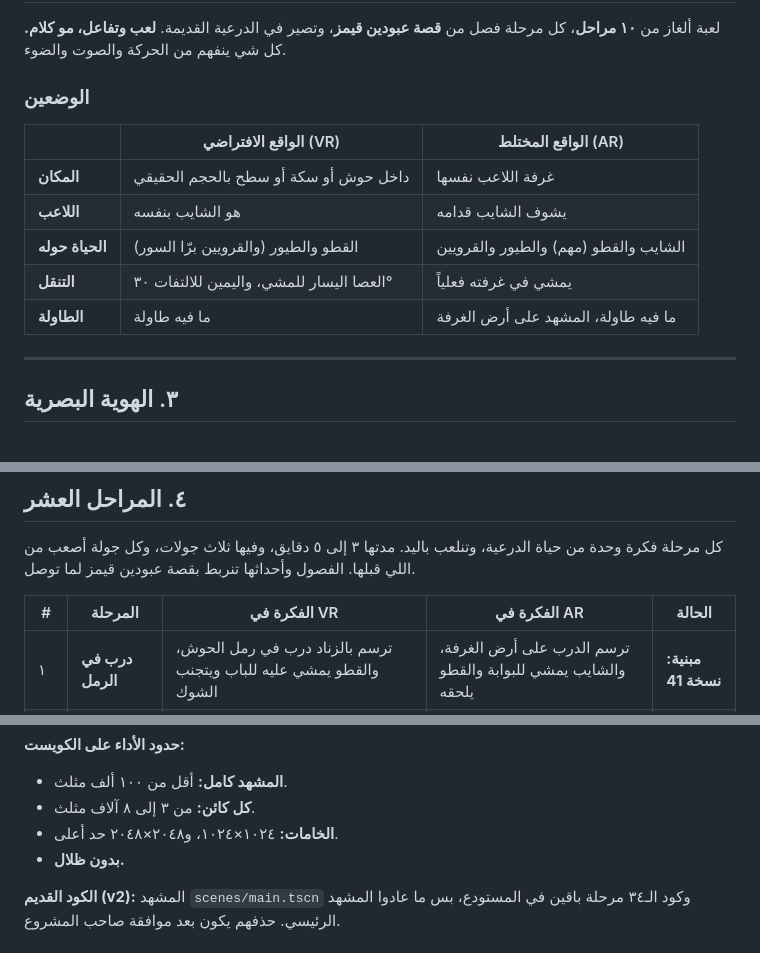
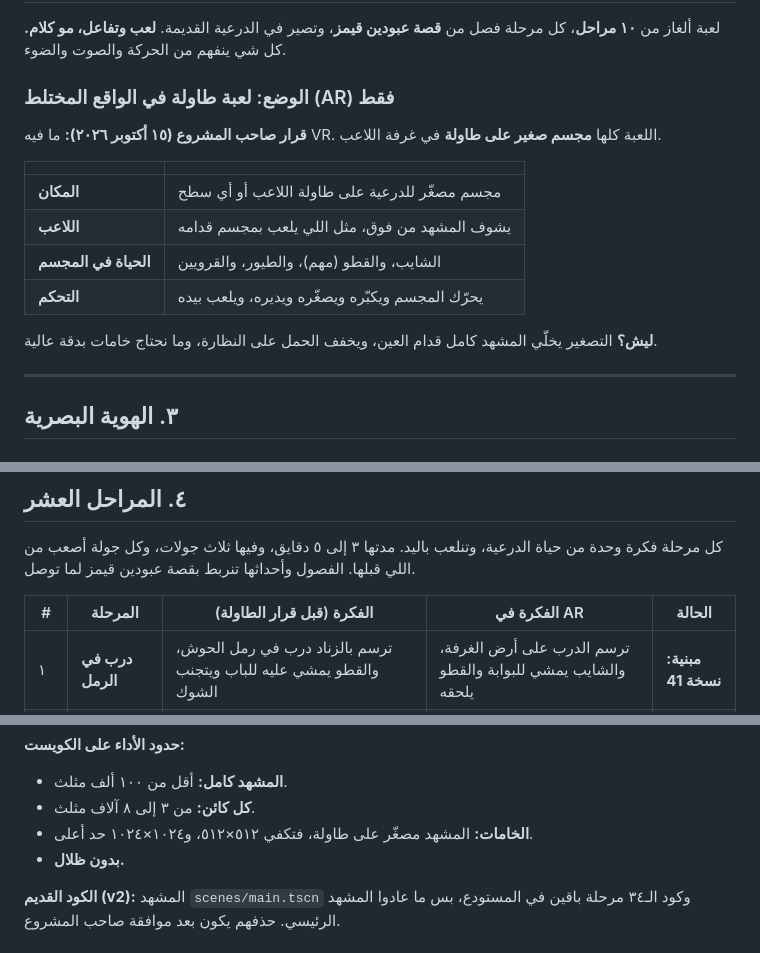
Before and after one commit to 3wasfnjd/Mafateeh, a Markdown page: docs/mafateeh-v3-plan.md, 3 parts joined by grey strips. Drawn GitHub-style.

Commit message:
Plan: the game becomes a tabletop mixed-reality diorama only (no VR)
Co-Authored-By: Claude Opus 5.5 <noreply@anthropic.com>
Claude-Session: https://claude.ai/code/session_01UeFQfPifcpFvNE5bn57atj

```diff
--- a/docs/mafateeh-v3-plan.md
+++ b/docs/mafateeh-v3-plan.md
@@ -24,15 +24,18 @@
 لعبة ألغاز من **١٠ مراحل**، كل مرحلة فصل من **قصة عبودين قيمز**، وتصير في الدرعية القديمة.
 **لعب وتفاعل، مو كلام.** كل شي ينفهم من الحركة والصوت والضوء.
 
-### الوضعين
+### الوضع: لعبة طاولة في الواقع المختلط (AR) فقط
 
-| | الواقع الافتراضي (VR) | الواقع المختلط (AR) |
-|---|---|---|
-| **المكان** | داخل حوش أو سكة أو سطح بالحجم الحقيقي | غرفة اللاعب نفسها |
-| **اللاعب** | هو الشايب بنفسه | يشوف الشايب قدامه |
-| **الحياة حوله** | القطو والطيور (والقرويين برّا السور) | الشايب والقطو (مهم) والطيور والقرويين |
-| **التنقل** | العصا اليسار للمشي، واليمين للالتفات ٣٠° | يمشي في غرفته فعلياً |
-| **الطاولة** | ما فيه طاولة | ما فيه طاولة، المشهد على أرض الغرفة |
+**قرار صاحب المشروع (١٥ أكتوبر ٢٠٢٦):** ما فيه VR. اللعبة كلها **مجسم صغير على طاولة** في غرفة اللاعب.
+
+| | |
+|---|---|
+| **المكان** | مجسم مصغّر للدرعية على طاولة اللاعب أو أي سطح |
+| **اللاعب** | يشوف المشهد من فوق، مثل اللي يلعب بمجسم قدامه |
+| **الحياة في المجسم** | الشايب، والقطو (مهم)، والطيور، والقرويين |
+| **التحكم** | يحرّك المجسم ويكبّره ويصغّره ويديره، ويلعب بيده |
+
+**ليش؟** التصغير يخلّي المشهد كامل قدام العين، ويخفف الحمل على النظارة، وما نحتاج خامات بدقة عالية.
 
 ---
 
@@ -79,7 +82,7 @@
 كل مرحلة فكرة وحدة من حياة الدرعية، وتنلعب باليد. مدتها ٣ إلى ٥ دقايق، وفيها ثلاث جولات، وكل جولة أصعب من اللي قبلها.
 الفصول وأحداثها تنربط بقصة عبودين قيمز لما توصل.
 
-| # | المرحلة | الفكرة في VR | الفكرة في AR | الحالة |
+| # | المرحلة | الفكرة (قبل قرار الطاولة) | الفكرة في AR | الحالة |
 |---|---|---|---|---|
 | ١ | **درب في الرمل** | ترسم بالزناد درب في رمل الحوش، والقطو يمشي عليه للباب ويتجنب الشوك | ترسم الدرب على أرض الغرفة، والشايب يمشي للبوابة والقطو يلحقه | **مبنية: نسخة 41** |
 | ٢ | **خيال الظل** | ترفع أدوات البيت (دلّة، ومبخرة، وسعفة) قدام السراج لين يكمّل ظلها رسمة الباب على الجدار | نفس الفكرة على جدار طين صغير في الغرفة | لم تبدأ |
@@ -132,7 +137,7 @@
 **حدود الأداء على الكويست:**
 - **المشهد كامل:** أقل من ١٠٠ ألف مثلث.
 - **كل كائن:** من ٣ إلى ٨ آلاف مثلث.
-- **الخامات:** ١٠٢٤×١٠٢٤، و٢٠٤٨×٢٠٤٨ حد أعلى.
+- **الخامات:** المشهد مصغّر على طاولة، فتكفي ٥١٢×٥١٢، و١٠٢٤×١٠٢٤ حد أعلى.
 - **بدون ظلال.**
 
 **الكود القديم (v2):** المشهد `scenes/main.tscn` وكود الـ٣٤ مرحلة باقين في المستودع، بس ما عادوا المشهد الرئيسي. حذفهم يكون بعد موافقة صاحب المشروع.
```
Also changed, not shown: other parts of docs/mafateeh-v3-plan.md (+2 -0 lines).
